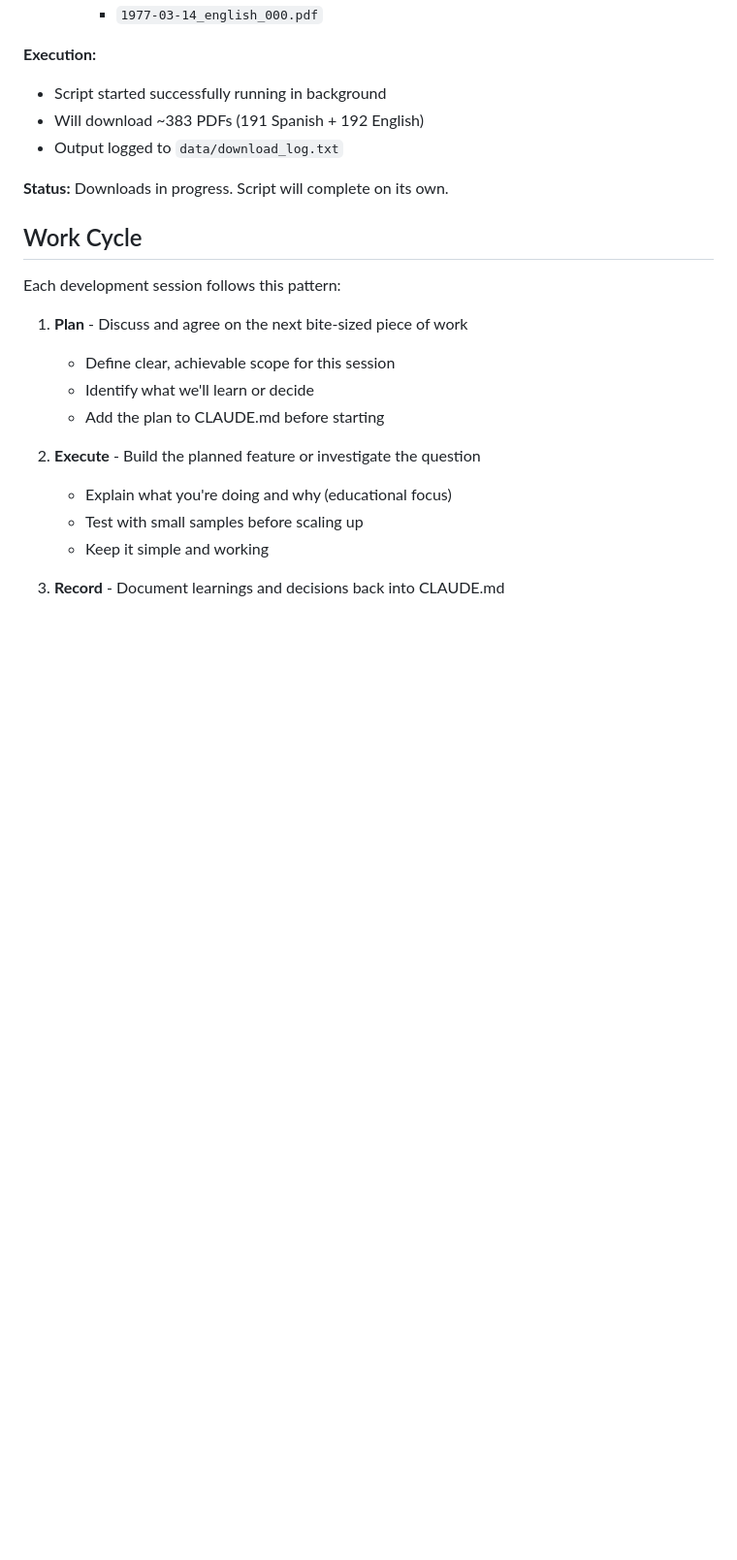
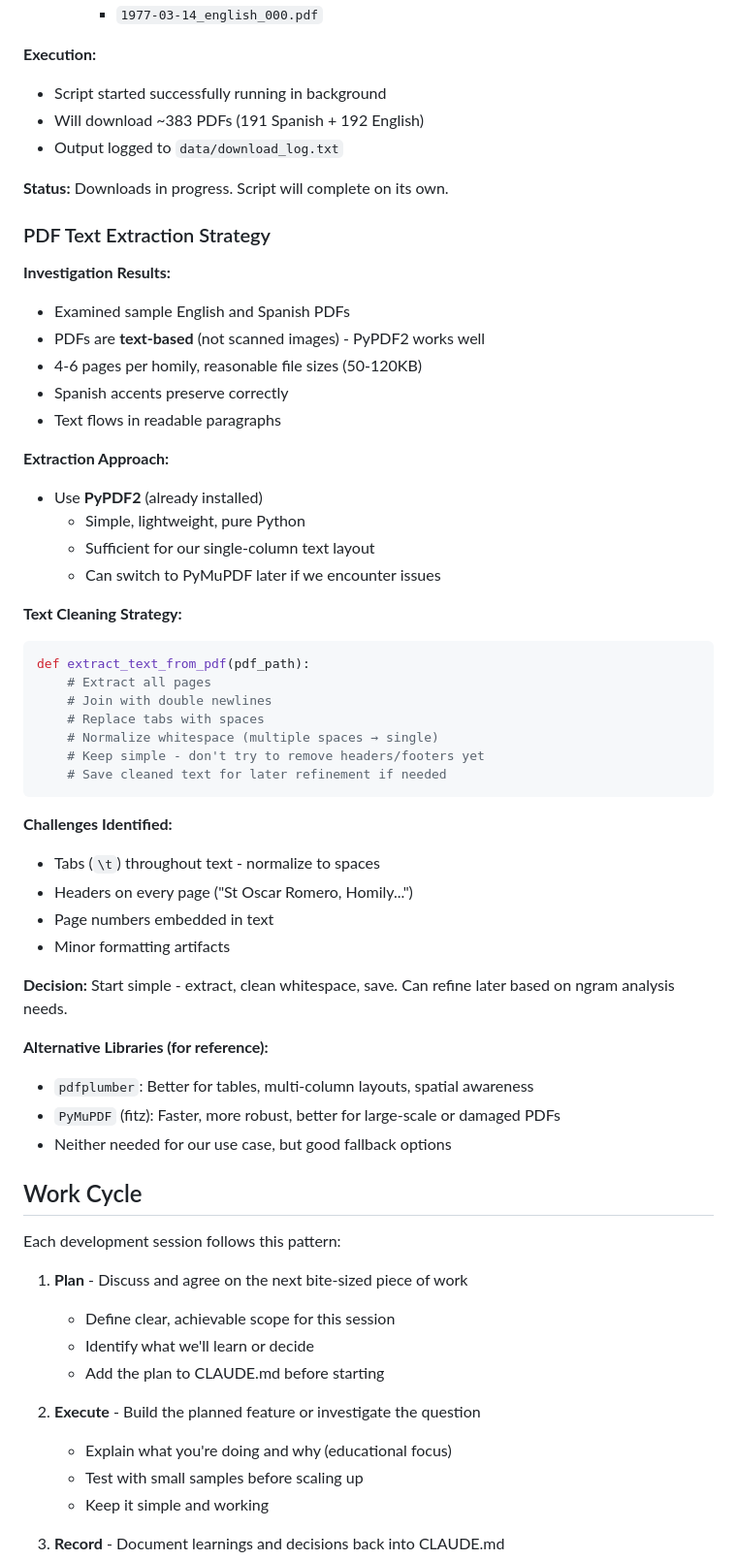
Before and after one commit to bdhamilton/romero, a Markdown page: CLAUDE.md, the part around the change. Shown at 97% size. GitHub-like rendering; blank space fills up the shorter version.

Commit message:
Document PDF text extraction strategy
Investigated PDF structure and decided on extraction approach:
- Use PyPDF2 (sufficient for single-column text layout)
- Simple cleaning: normalize whitespace, remove tabs
- Don't over-engineer header/footer removal yet
- Can refine later based on ngram analysis needs

Documented alternative libraries (pdfplumber, PyMuPDF) as fallback options.

🤖 Generated with [Claude Code](https://claude.com/claude-code)

Co-Authored-By: Claude <noreply@anthropic.com>

````diff
--- a/CLAUDE.md
+++ b/CLAUDE.md
@@ -372,6 +372,45 @@ These are legitimate edge cases - not regular homilies or have audio-only format
 
 **Status:** Downloads in progress. Script will complete on its own.
 
+### PDF Text Extraction Strategy
+
+**Investigation Results:**
+- Examined sample English and Spanish PDFs
+- PDFs are **text-based** (not scanned images) - PyPDF2 works well
+- 4-6 pages per homily, reasonable file sizes (50-120KB)
+- Spanish accents preserve correctly
+- Text flows in readable paragraphs
+
+**Extraction Approach:**
+- Use **PyPDF2** (already installed)
+  - Simple, lightweight, pure Python
+  - Sufficient for our single-column text layout
+  - Can switch to PyMuPDF later if we encounter issues
+
+**Text Cleaning Strategy:**
+```python
+def extract_text_from_pdf(pdf_path):
+    # Extract all pages
+    # Join with double newlines
+    # Replace tabs with spaces
+    # Normalize whitespace (multiple spaces → single)
+    # Keep simple - don't try to remove headers/footers yet
+    # Save cleaned text for later refinement if needed
+```
+
+**Challenges Identified:**
+- Tabs (`\t`) throughout text - normalize to spaces
+- Headers on every page ("St Oscar Romero, Homily...")
+- Page numbers embedded in text
+- Minor formatting artifacts
+
+**Decision:** Start simple - extract, clean whitespace, save. Can refine later based on ngram analysis needs.
+
+**Alternative Libraries (for reference):**
+- `pdfplumber`: Better for tables, multi-column layouts, spatial awareness
+- `PyMuPDF` (fitz): Faster, more robust, better for large-scale or damaged PDFs
+- Neither needed for our use case, but good fallback options
+
 ## Work Cycle
 
 Each development session follows this pattern:
````
